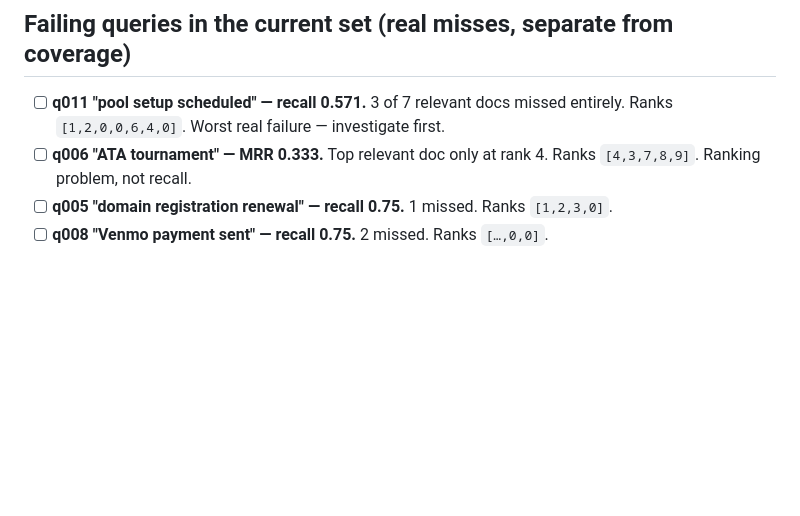
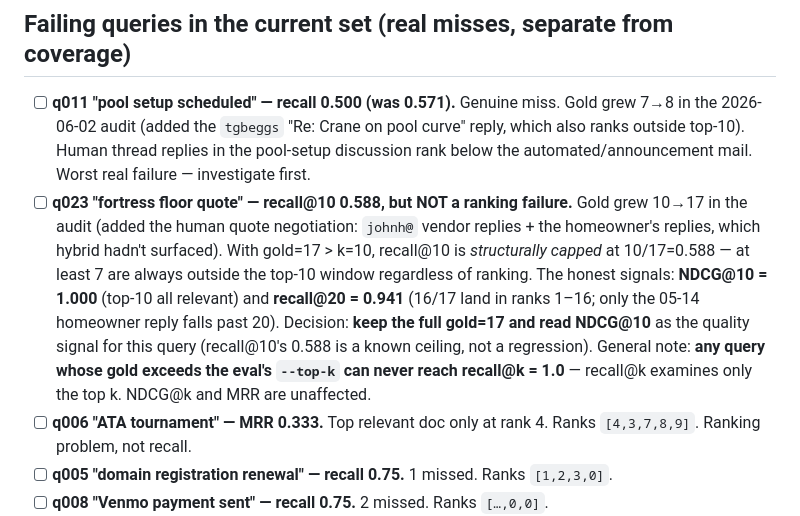
Before and after one commit to djdelaney/Mailvec, a Markdown page: eval/TODO-coverage.md, the part around the change. Rendered like a GitHub page; blank space fills up the shorter version.

Commit message:
Track q011 / q023 as failing queries after the gold-completeness audit
A DB-driven audit of the original eval-add'd queries (which only ever
saw hybrid results as tagging candidates) found relevant mail that hybrid
never surfaced. Two now show real or capped misses:

- q011 "pool setup scheduled": recall 0.571 → 0.500 after adding the
  tgbeggs crane-thread reply, which also ranks outside top-10.
- q023 "fortress floor quote": gold grew 10 → 17 (the human quote
  negotiation hybrid had missed). recall@10 is structurally capped at
  10/17 = 0.588 since gold > k; NDCG@10 = 1.000 and recall@20 = 0.941
  show the ranking is fine. Decision: keep gold=17, read NDCG@10.

Notes the general rule that recall@k can't reach 1.0 when gold > k.

Co-Authored-By: Claude Opus 4.8 <noreply@anthropic.com>

```diff
--- a/eval/TODO-coverage.md
+++ b/eval/TODO-coverage.md
@@ -40,8 +40,20 @@ semantic 0.799 / 0.856 / 0.847 · **hybrid 0.937 / 0.975 / 0.966**.
 
 ## Failing queries in the current set (real misses, separate from coverage)
 
-- [ ] **q011 "pool setup scheduled" — recall 0.571.** 3 of 7 relevant docs missed
-  entirely. Ranks `[1,2,0,0,6,4,0]`. Worst real failure — investigate first.
+- [ ] **q011 "pool setup scheduled" — recall 0.500 (was 0.571).** Genuine miss. Gold grew
+  7→8 in the 2026-06-02 audit (added the `tgbeggs` "Re: Crane on pool curve" reply, which
+  also ranks outside top-10). Human thread replies in the pool-setup discussion rank below
+  the automated/announcement mail. Worst real failure — investigate first.
+- [ ] **q023 "fortress floor quote" — recall@10 0.588, but NOT a ranking failure.** Gold
+  grew 10→17 in the audit (added the human quote negotiation: `johnh@` vendor replies + the
+  homeowner's replies, which hybrid hadn't surfaced). With gold=17 > k=10, recall@10 is
+  *structurally capped* at 10/17=0.588 — at least 7 are always outside the top-10 window
+  regardless of ranking. The honest signals: **NDCG@10 = 1.000** (top-10 all relevant) and
+  **recall@20 = 0.941** (16/17 land in ranks 1–16; only the 05-14 homeowner reply falls past
+  20). Decision: **keep the full gold=17 and read NDCG@10** as the quality signal for this
+  query (recall@10's 0.588 is a known ceiling, not a regression). General note: **any query
+  whose gold exceeds the eval's `--top-k` can never reach recall@k = 1.0** — recall@k examines
+  only the top k. NDCG@k and MRR are unaffected.
 - [ ] **q006 "ATA tournament" — MRR 0.333.** Top relevant doc only at rank 4. Ranks
   `[4,3,7,8,9]`. Ranking problem, not recall.
 - [ ] **q005 "domain registration renewal" — recall 0.75.** 1 missed. Ranks `[1,2,3,0]`.
```
